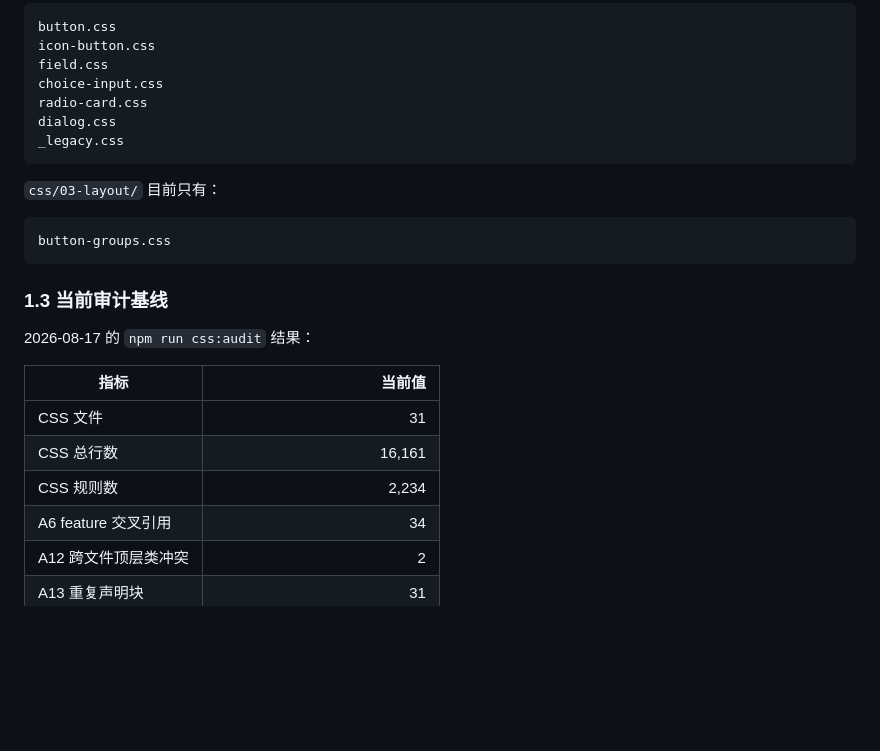
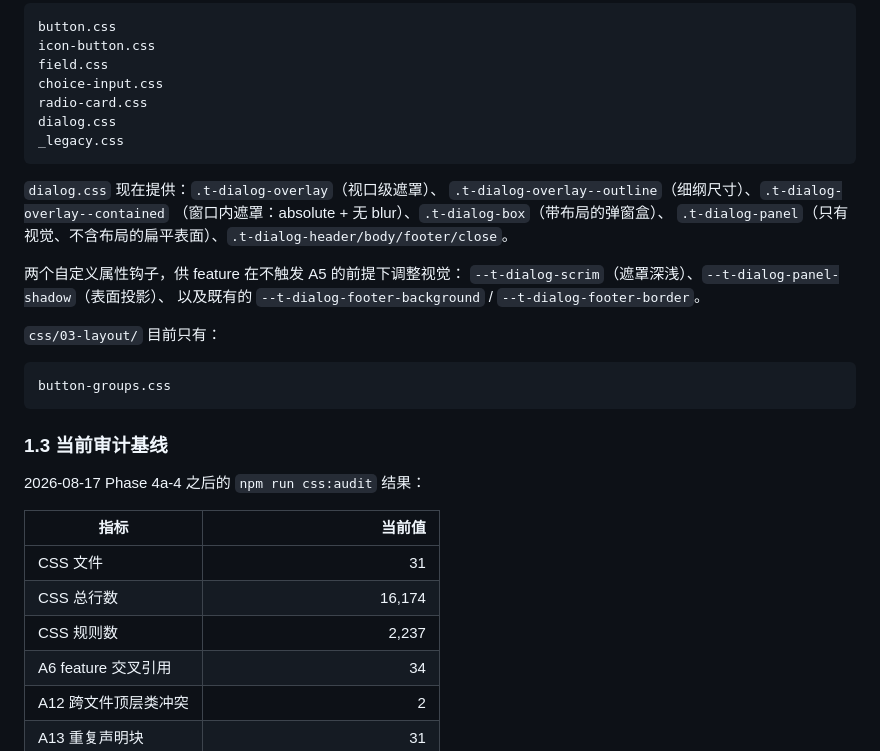
Before and after one commit to Titania-elf/echo-theater, a Markdown page: 未完成.md, the part around one of its changes. Rendered like a GitHub page; blank space fills up the shorter version.

````diff
--- a/未完成.md
+++ b/未完成.md
@@ -49,6 +53,15 @@ dialog.css
 _legacy.css
 ```
 
+`dialog.css` 现在提供：`.t-dialog-overlay`（视口级遮罩）、
+`.t-dialog-overlay--outline`（细纲尺寸）、`.t-dialog-overlay--contained`
+（窗口内遮罩：absolute + 无 blur）、`.t-dialog-box`（带布局的弹窗盒）、
+`.t-dialog-panel`（只有视觉、不含布局的扁平表面）、`.t-dialog-header/body/footer/close`。
+
+两个自定义属性钩子，供 feature 在不触发 A5 的前提下调整视觉：
+`--t-dialog-scrim`（遮罩深浅）、`--t-dialog-panel-shadow`（表面投影）、
+以及既有的 `--t-dialog-footer-background` / `--t-dialog-footer-border`。
+
 `css/03-layout/` 目前只有：
 
 ```text
@@ -57,13 +70,13 @@ button-groups.css
 
 ### 1.3 当前审计基线
 
-2026-08-17 的 `npm run css:audit` 结果：
+2026-08-17 Phase 4a-4 之后的 `npm run css:audit` 结果：
 
 | 指标 | 当前值 |
 |---|---:|
 | CSS 文件 | 31 |
-| CSS 总行数 | 16,161 |
-| CSS 规则数 | 2,234 |
+| CSS 总行数 | 16,174 |
+| CSS 规则数 | 2,237 |
 | A6 feature 交叉引用 | 34 |
 | A12 跨文件顶层类冲突 | 2 |
 | A13 重复声明块 | 31 |
````
Also changed, not shown: other parts of 未完成.md (+96 -17 lines).
